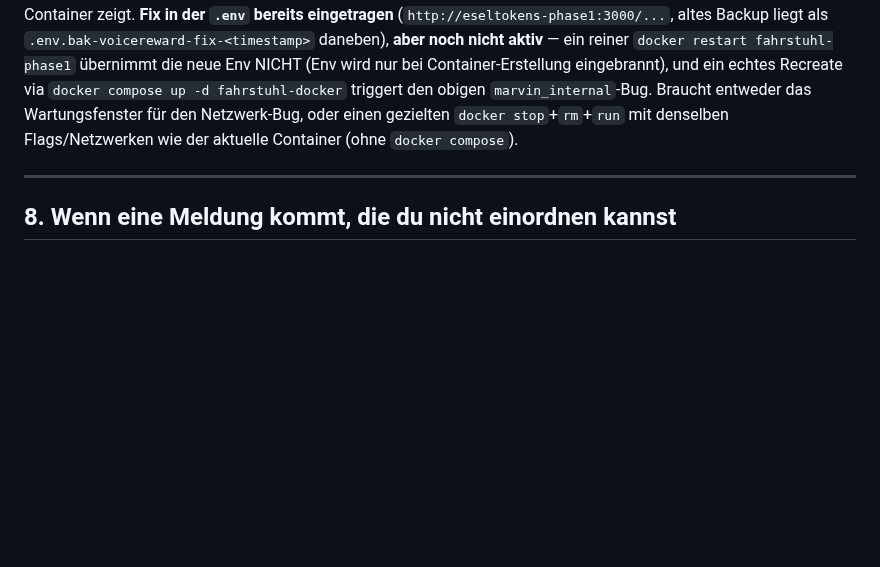
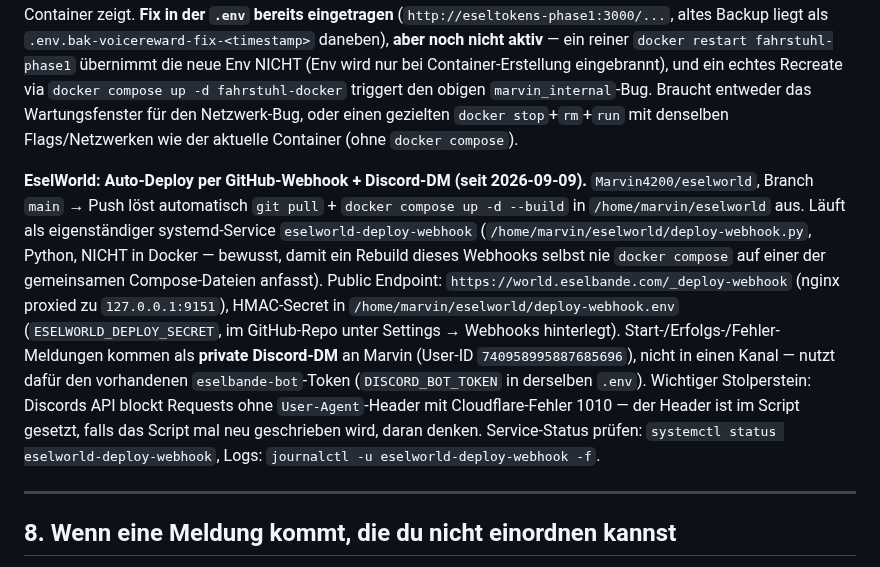
Before and after one commit to Marvin4200/eselbande, a Markdown page: NOTFALL.md, the part around the change. Rendered like a GitHub page; blank space fills up the shorter version.

Commit message:
NOTFALL.md: EselWorld Auto-Deploy-Webhook + Discord-DM dokumentiert
Co-Authored-By: Claude Sonnet 5 <noreply@anthropic.com>
Claude-Session: https://claude.ai/code/session_01EgWjPqnrieZa3ieGwm2jHk

```diff
--- a/NOTFALL.md
+++ b/NOTFALL.md
@@ -242,6 +242,25 @@ via `docker compose up -d fahrstuhl-docker` triggert den obigen
 Netzwerk-Bug, oder einen gezielten `docker stop`+`rm`+`run` mit denselben
 Flags/Netzwerken wie der aktuelle Container (ohne `docker compose`).
 
+**EselWorld: Auto-Deploy per GitHub-Webhook + Discord-DM (seit 2026-09-09).**
+`Marvin4200/eselworld`, Branch `main` → Push löst automatisch
+`git pull` + `docker compose up -d --build` in `/home/marvin/eselworld` aus.
+Läuft als eigenständiger systemd-Service `eselworld-deploy-webhook`
+(`/home/marvin/eselworld/deploy-webhook.py`, Python, NICHT in Docker — bewusst,
+damit ein Rebuild dieses Webhooks selbst nie `docker compose` auf einer der
+gemeinsamen Compose-Dateien anfasst). Public Endpoint:
+`https://world.eselbande.com/_deploy-webhook` (nginx proxied zu
+`127.0.0.1:9151`), HMAC-Secret in `/home/marvin/eselworld/deploy-webhook.env`
+(`ESELWORLD_DEPLOY_SECRET`, im GitHub-Repo unter Settings → Webhooks
+hinterlegt). Start-/Erfolgs-/Fehler-Meldungen kommen als **private Discord-DM**
+an Marvin (User-ID `740958995887685696`), nicht in einen Kanal — nutzt dafür
+den vorhandenen `eselbande-bot`-Token (`DISCORD_BOT_TOKEN` in derselben
+`.env`). Wichtiger Stolperstein: Discords API blockt Requests ohne
+`User-Agent`-Header mit Cloudflare-Fehler 1010 — der Header ist im Script
+gesetzt, falls das Script mal neu geschrieben wird, daran denken.
+Service-Status prüfen: `systemctl status eselworld-deploy-webhook`,
+Logs: `journalctl -u eselworld-deploy-webhook -f`.
+
 ---
 
 ## 8. Wenn eine Meldung kommt, die du nicht einordnen kannst
```
